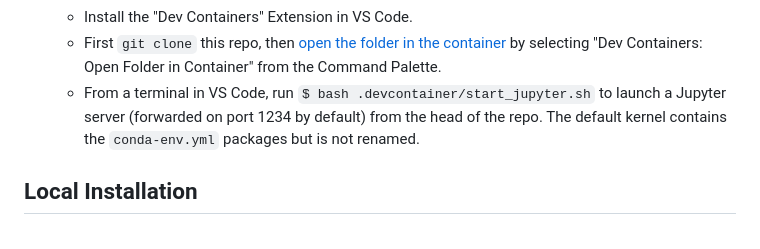
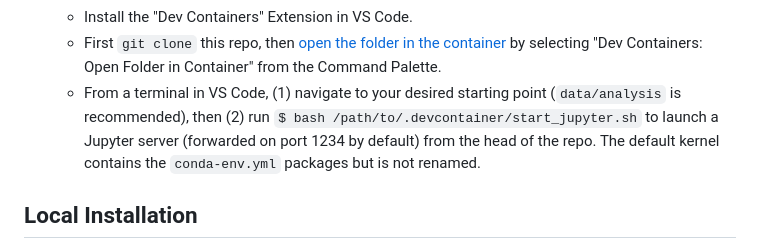
Before and after one commit to mahynski/template-conda-project, a Markdown page: README.md, the part around the change. Rendered like a GitHub page.

```diff
--- a/README.md
+++ b/README.md
@@ -9,7 +9,7 @@ How To Use
    * Change the name of the conda environment (default="project-env") in the `conda-env.yml` and files in .devcontainer/.
    * Install the "Dev Containers" Extension in VS Code.
    * First `git clone` this repo, then [open the folder in the container](https://code.visualstudio.com/docs/devcontainers/containers#_quick-start-open-an-existing-folder-in-a-container) by selecting "Dev Containers: Open Folder in Container" from the Command Palette.
-   * From a terminal in VS Code, run `$ bash .devcontainer/start_jupyter.sh` to launch a Jupyter server (forwarded on port 1234 by default) from the head of the repo.  The default kernel contains the `conda-env.yml` packages but is not renamed.
+   * From a terminal in VS Code, (1) navigate to your desired starting point (`data/analysis` is recommended), then (2) run `$ bash /path/to/.devcontainer/start_jupyter.sh` to launch a Jupyter server (forwarded on port 1234 by default) from the head of the repo.  The default kernel contains the `conda-env.yml` packages but is not renamed.
 
 Local Installation
 ---
```
